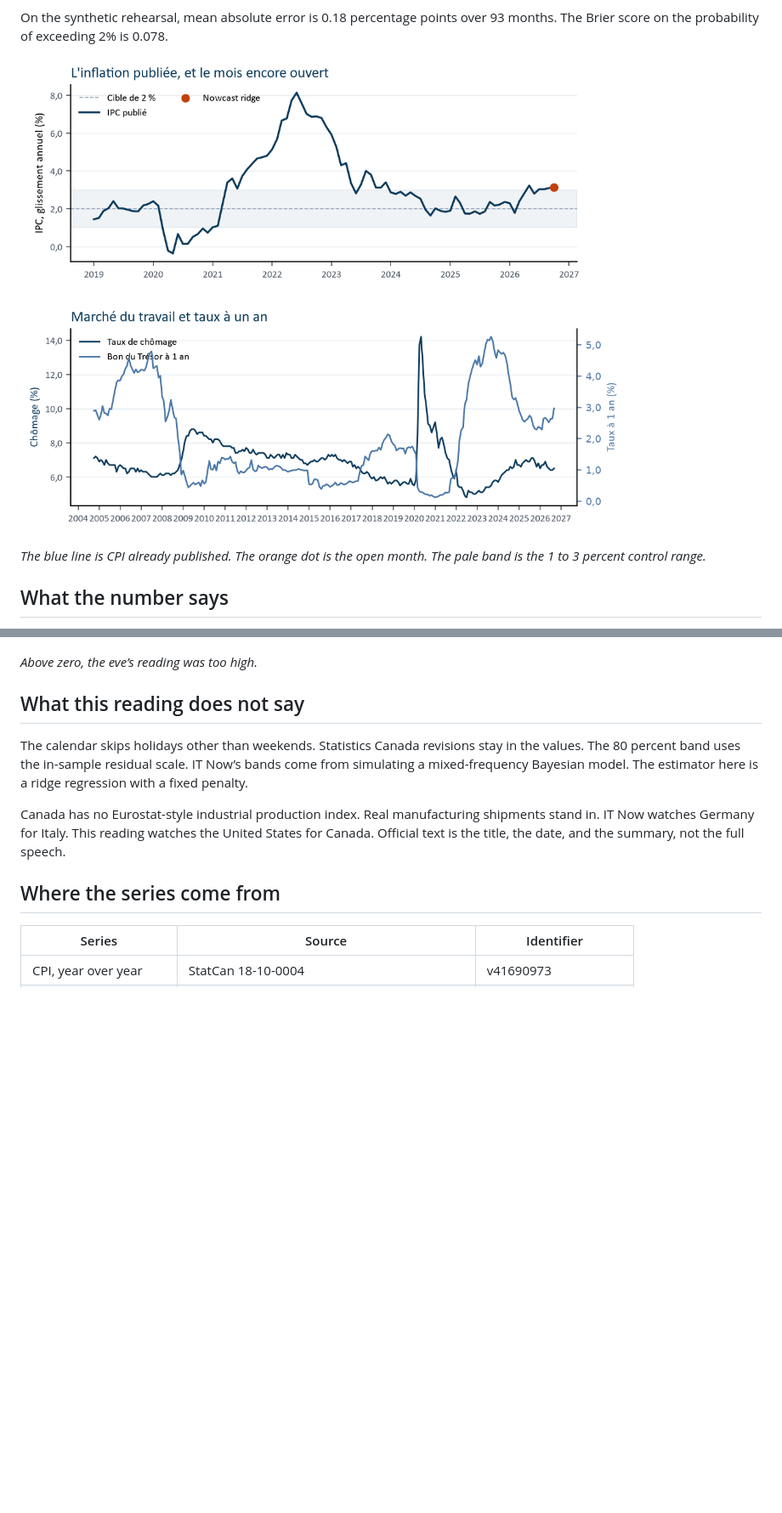
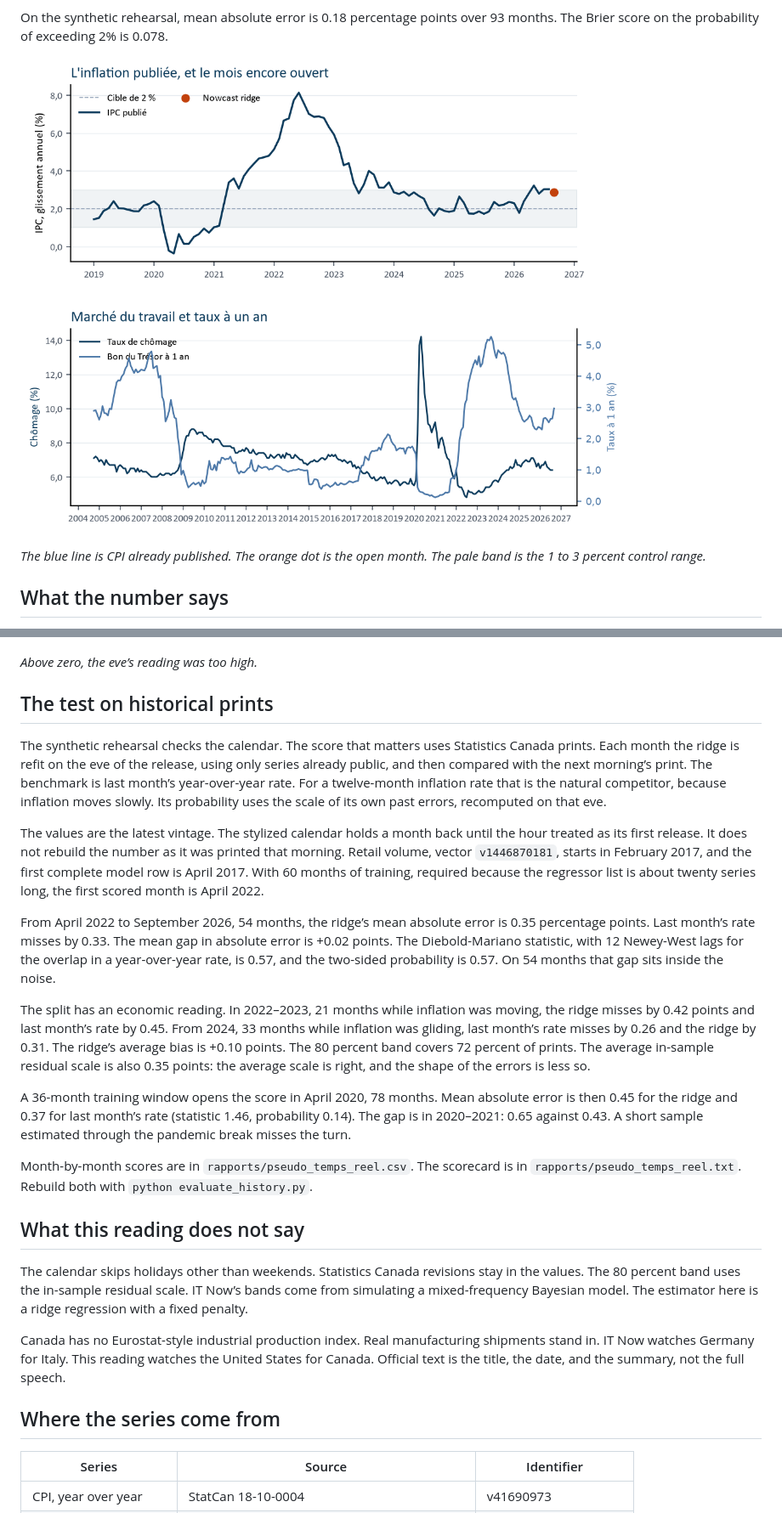
Before and after one commit to Etistar/IPC_CANADA, a Markdown page: README.md, 2 parts joined by grey strips. Shown at 85% size. Rendered like a GitHub page; pictures changed too: rapports/figures/official.png; blank space fills up the shorter version.

```diff
--- a/README.md
+++ b/README.md
@@ -45,6 +49,20 @@ The same rule is replayed on a synthetic Canada, on the eve of each release. Mea
 ![Reading error](rapports/figures/errors.png)
 
 *Above zero, the eve’s reading was too high.*
+
+## The test on historical prints
+
+The synthetic rehearsal checks the calendar. The score that matters uses Statistics Canada prints. Each month the ridge is refit on the eve of the release, using only series already public, and then compared with the next morning’s print. The benchmark is last month’s year-over-year rate. For a twelve-month inflation rate that is the natural competitor, because inflation moves slowly. Its probability uses the scale of its own past errors, recomputed on that eve.
+
+The values are the latest vintage. The stylized calendar holds a month back until the hour treated as its first release. It does not rebuild the number as it was printed that morning. Retail volume, vector `v1446870181`, starts in February 2017, and the first complete model row is April 2017. With 60 months of training, required because the regressor list is about twenty series long, the first scored month is April 2022.
+
+From April 2022 to September 2026, 54 months, the ridge’s mean absolute error is 0.35 percentage points. Last month’s rate misses by 0.33. The mean gap in absolute error is +0.02 points. The Diebold-Mariano statistic, with 12 Newey-West lags for the overlap in a year-over-year rate, is 0.57, and the two-sided probability is 0.57. On 54 months that gap sits inside the noise.
+
+The split has an economic reading. In 2022–2023, 21 months while inflation was moving, the ridge misses by 0.42 points and last month’s rate by 0.45. From 2024, 33 months while inflation was gliding, last month’s rate misses by 0.26 and the ridge by 0.31. The ridge’s average bias is +0.10 points. The 80 percent band covers 72 percent of prints. The average in-sample residual scale is also 0.35 points: the average scale is right, and the shape of the errors is less so.
+
+A 36-month training window opens the score in April 2020, 78 months. Mean absolute error is then 0.45 for the ridge and 0.37 for last month’s rate (statistic 1.46, probability 0.14). The gap is in 2020–2021: 0.65 against 0.43. A short sample estimated through the pandemic break misses the turn.
+
+Month-by-month scores are in `rapports/pseudo_temps_reel.csv`. The scorecard is in `rapports/pseudo_temps_reel.txt`. Rebuild both with `python evaluate_history.py`.
 
 ## What this reading does not say
 
```
Also changed, not shown: other parts of README.md (+7 -3 lines), README.fr.md (+21 -3 lines), 3 other files.
